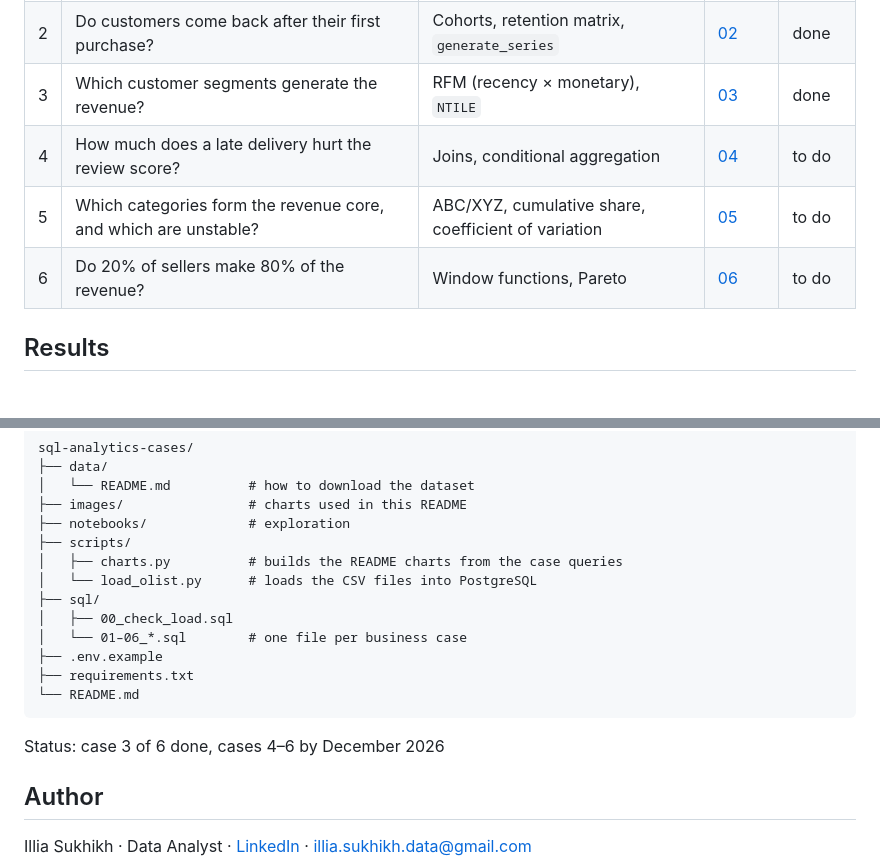
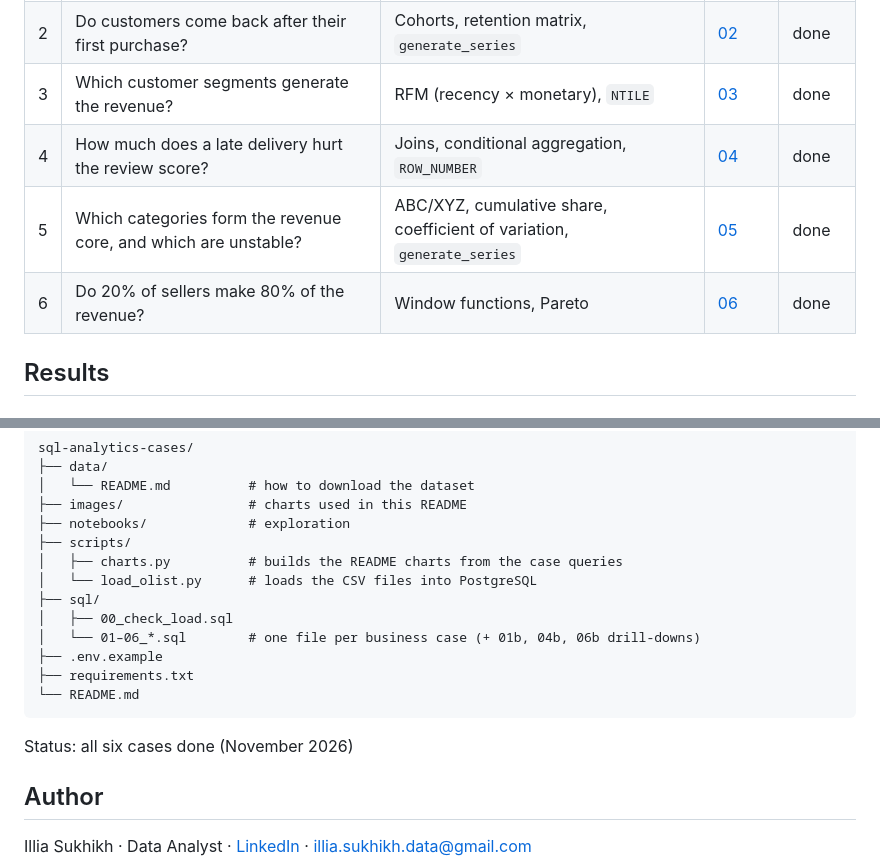
Before and after one commit to illia-sukhikh/sql-analytics-cases, a Markdown page: README.md, 2 parts joined by grey strips. Drawn GitHub-style.

````diff
--- a/README.md
+++ b/README.md
@@ -15,9 +24,9 @@ I analyze it the way I would for a commercial team: every case starts with a bus
 | 1 | How did revenue, orders and average order value develop month by month? | CTE, `date_trunc`, `LAG` | [01](sql/01_revenue_dynamics.sql) | done |
 | 2 | Do customers come back after their first purchase? | Cohorts, retention matrix, `generate_series` | [02](sql/02_cohort_retention.sql) | done |
 | 3 | Which customer segments generate the revenue? | RFM (recency × monetary), `NTILE` | [03](sql/03_rfm_segmentation.sql) | done |
-| 4 | How much does a late delivery hurt the review score? | Joins, conditional aggregation | [04](sql/04_delivery_vs_reviews.sql) | to do |
-| 5 | Which categories form the revenue core, and which are unstable? | ABC/XYZ, cumulative share, coefficient of variation | [05](sql/05_abc_xyz_categories.sql) | to do |
-| 6 | Do 20% of sellers make 80% of the revenue? | Window functions, Pareto | [06](sql/06_seller_pareto.sql) | to do |
+| 4 | How much does a late delivery hurt the review score? | Joins, conditional aggregation, `ROW_NUMBER` | [04](sql/04_delivery_vs_reviews.sql) | done |
+| 5 | Which categories form the revenue core, and which are unstable? | ABC/XYZ, cumulative share, coefficient of variation, `generate_series` | [05](sql/05_abc_xyz_categories.sql) | done |
+| 6 | Do 20% of sellers make 80% of the revenue? | Window functions, Pareto | [06](sql/06_seller_pareto.sql) | done |
 
 ## Results
 
@@ -83,13 +116,13 @@ sql-analytics-cases/
 │   └── load_olist.py      # loads the CSV files into PostgreSQL
 ├── sql/
 │   ├── 00_check_load.sql
-│   └── 01–06_*.sql        # one file per business case
+│   └── 01–06_*.sql        # one file per business case (+ 01b, 04b, 06b drill-downs)
 ├── .env.example
 ├── requirements.txt
 └── README.md
 ```
 
-Status: case 3 of 6 done, cases 4–6 by December 2026
+Status: all six cases done (November 2026)
 
 ## Author
 
````
Also changed, not shown: other parts of README.md (+33 -0 lines), images/04_delivery.png (added), images/05_abc_xyz.png (added), images/06_pareto.png (added), 6 other files.
